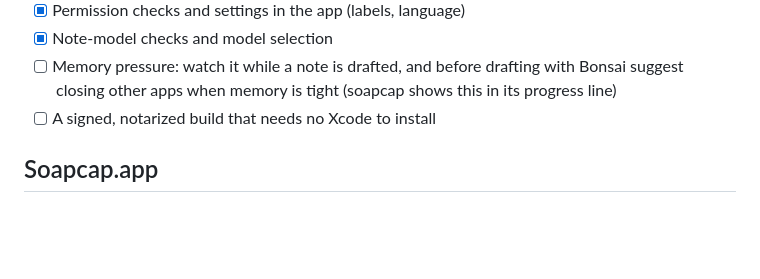
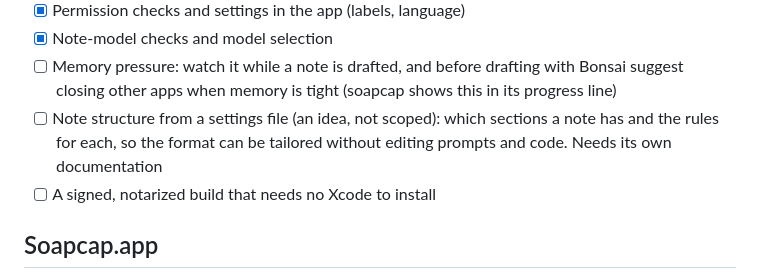
Before and after one commit to pglockner/soapcap-swift, a Markdown page: README.md, the part around the change. GitHub-like rendering; blank space fills up the shorter version.

Commit message:
README: add configurable note structure to the plan as an idea
Co-Authored-By: Claude Opus 5.5 <noreply@anthropic.com>

```diff
--- a/README.md
+++ b/README.md
@@ -30,6 +30,9 @@ throughout; it now runs no other program except a note model.
 - [ ] Memory pressure: watch it while a note is drafted, and before
       drafting with Bonsai suggest closing other apps when memory is tight
       (soapcap shows this in its progress line)
+- [ ] Note structure from a settings file (an idea, not scoped): which
+      sections a note has and the rules for each, so the format can be
+      tailored without editing prompts and code. Needs its own documentation
 - [ ] A signed, notarized build that needs no Xcode to install
 
 ## Soapcap.app
```
